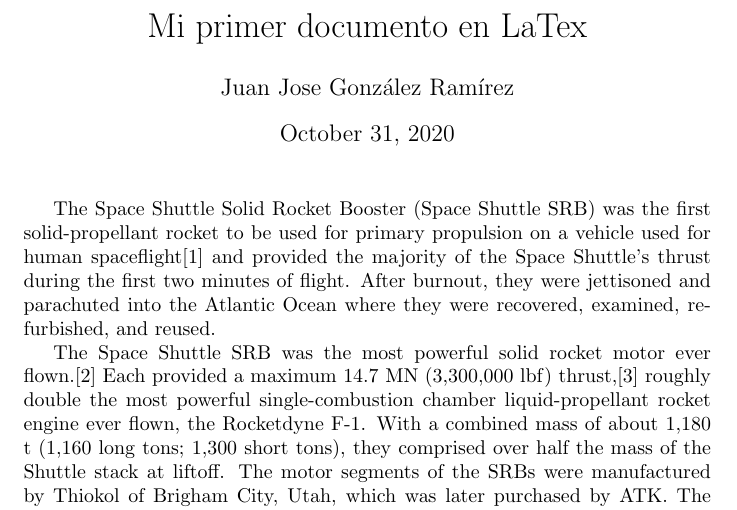
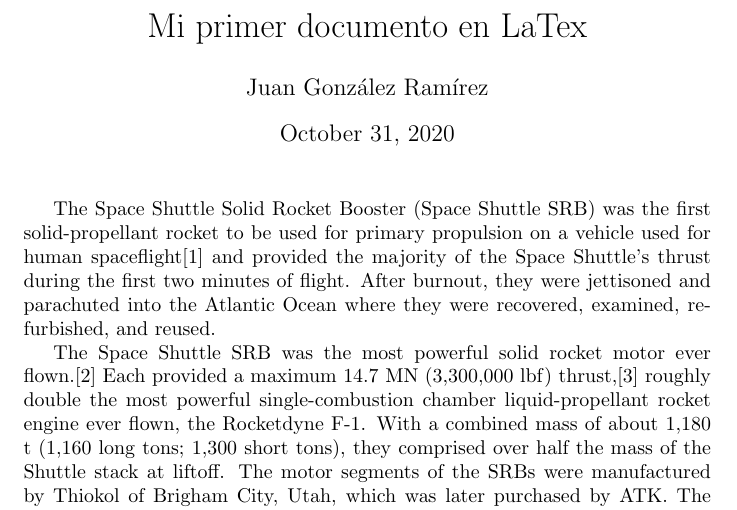
Before and after one commit to gallopelado/curso_latex, a LaTeX document (HolaMundo.tex): part of the page, cut so that both start at the same text. Compiled offline with pdfLaTeX.

Commit message:
add: usando vscode

```diff
--- a/HolaMundo.tex
+++ b/HolaMundo.tex
@@ -1,7 +1,7 @@
 \documentclass{article}
 % Aqui es la zona del preámbulo
 \title{Mi primer documento en LaTex} % Se define el titulo antes del cuerpo del documento
-\author{Juan Jose González Ramírez}
+\author{Juan González Ramírez}
 \begin{document} % Inicio del cuerpo del documento
 \maketitle % NO OLVIDAR, si definiste el título, se debe escribir este comando dentro del cuerpo
 % Agregando texto de relleno de https://en.wikipedia.org/wiki/Space_Shuttle_Solid_Rocket_Booster
```
Also changed, not shown: HolaMundo.pdf, 5 other files.
